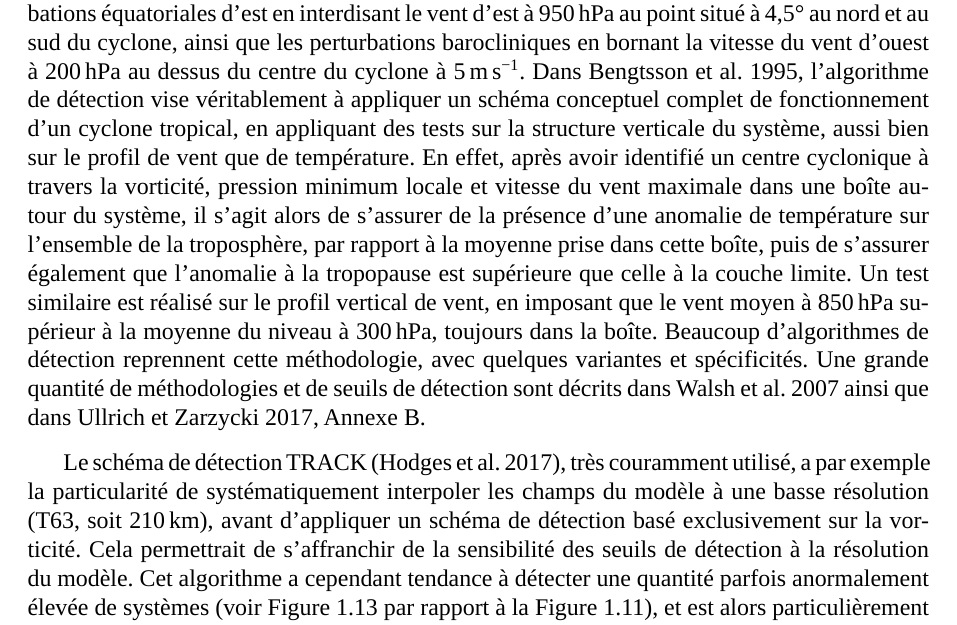
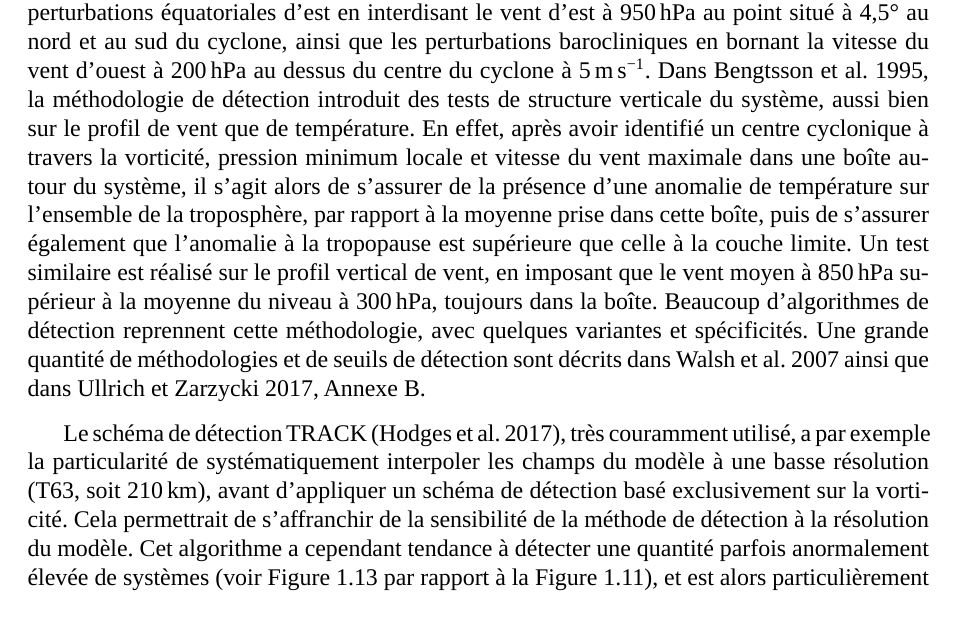
Before and after one commit to wdulac/phd-thesis, a LaTeX thesis (main.tex, which reads Chapitres/chapitre2.tex): part of page 40 of 64, cut so that both start at the same text. Compiled offline with LuaLaTeX; a missing font is replaced by an installed copy or a similar font.

Commit message:
Avancement chapitre 2 "intro au papier"

```diff
--- a/Chapitres/chapitre2.tex
+++ b/Chapitres/chapitre2.tex
@@ -25,16 +25,15 @@ la vorticité ainsi qu'un diagnostique sur la présence d'un cœur chaud, dans l
 extra-tropicales. \cite{wu_gcm_1992} utilisèrent des critères supplémentaires conçus pour discriminer les perturbations tropicales sèches via un seuil
 d'humidité relative, les perturbations équatoriales d'est en interdisant le vent d'est à \hPa{950} au point situé à \ang{4.5} au nord et au sud du cyclone,
 ainsi que les perturbations barocliniques en bornant la vitesse du vent d'ouest à \hPa{200} au dessus du centre du cyclone à \ms{5}. Dans
-\cite{bengtsson_hurricanetype_1995}, l'algorithme de détection vise véritablement à appliquer un schéma conceptuel complet de fonctionnement d'un cyclone
-tropical, en appliquant des tests sur la structure verticale du système, aussi bien sur le profil de vent que de température. En effet, après avoir identifié un
-centre cyclonique à travers la vorticité, pression minimum locale et vitesse du vent maximale dans une boîte autour du système, il s'agit alors de s'assurer de
-la présence d'une anomalie de température sur l'ensemble de la troposphère, par rapport à la moyenne prise dans cette boîte, puis de s'assurer également que
-l'anomalie à la tropopause est supérieure que celle à la couche limite. Un test similaire est réalisé sur le profil vertical de vent, en imposant que le vent
-moyen à \hPa{850} supérieur à la moyenne du niveau à \hPa{300}, toujours dans la boîte. Beaucoup d'algorithmes de détection reprennent cette méthodologie, avec
-quelques variantes et spécificités. Une grande quantité de méthodologies et de seuils de détection sont décrits dans \cite{walsh_objectively_2007} ainsi que
-dans \cite[][Annexe B]{ullrich_tempestextremes_2017}.
+\cite{bengtsson_hurricanetype_1995}, la méthodologie de détection introduit des tests de structure verticale du système, aussi bien sur le profil de vent que de
+température. En effet, après avoir identifié un centre cyclonique à travers la vorticité, pression minimum locale et vitesse du vent maximale dans une boîte
+autour du système, il s'agit alors de s'assurer de la présence d'une anomalie de température sur l'ensemble de la troposphère, par rapport à la moyenne prise
+dans cette boîte, puis de s'assurer également que l'anomalie à la tropopause est supérieure que celle à la couche limite. Un test similaire est réalisé sur le
+profil vertical de vent, en imposant que le vent moyen à \hPa{850} supérieur à la moyenne du niveau à \hPa{300}, toujours dans la boîte. Beaucoup d'algorithmes
+de détection reprennent cette méthodologie, avec quelques variantes et spécificités. Une grande quantité de méthodologies et de seuils de détection sont décrits
+dans \cite{walsh_objectively_2007} ainsi que dans \cite[][Annexe B]{ullrich_tempestextremes_2017}.
 
 Le schéma de détection TRACK \parencite{hodges_how_2017}, très couramment utilisé, a par exemple la particularité de systématiquement interpoler les champs du
 modèle à une basse résolution (T63, soit \km{210}), avant d'appliquer un schéma de détection basé exclusivement sur la vorticité. Cela permettrait de
-s'affranchir de la sensibilité des seuils de détection à la résolution du modèle. Cet algorithme a cependant tendance à détecter une quantité parfois
+s'affranchir de la sensibilité de la méthode de détection à la résolution du modèle. Cet algorithme a cependant tendance à détecter une quantité parfois
 anormalement élevée de systèmes (voir \cref{fig:NTC_HighResMIP_TRACK} par rapport à la \cref{fig:NTC_HighResMIP}), et est alors particulièrement sujet à la
```
Also changed, not shown: references.bib (+17 -0 lines), Chapitres/chapitre2.tex (15 more changed lines).
